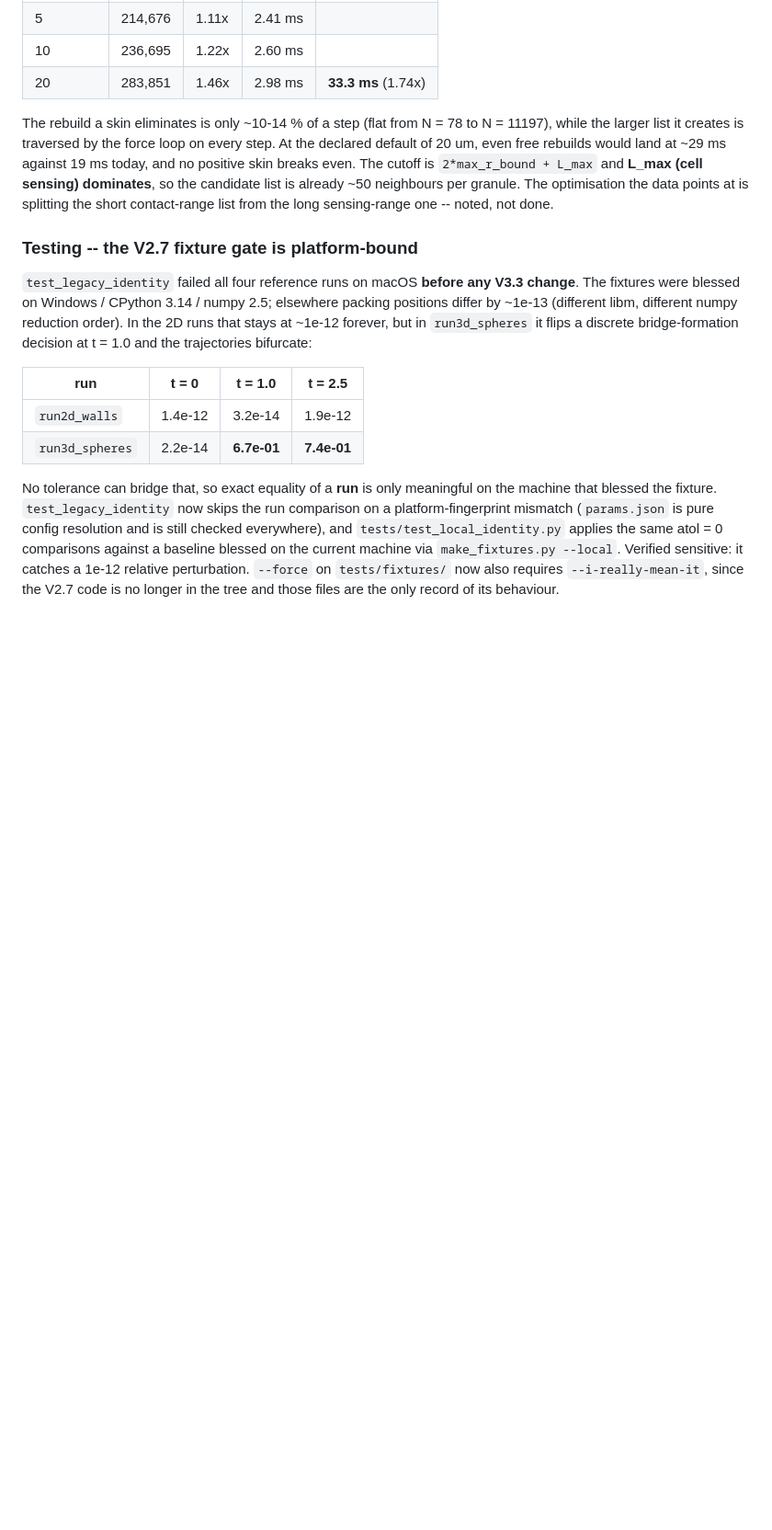
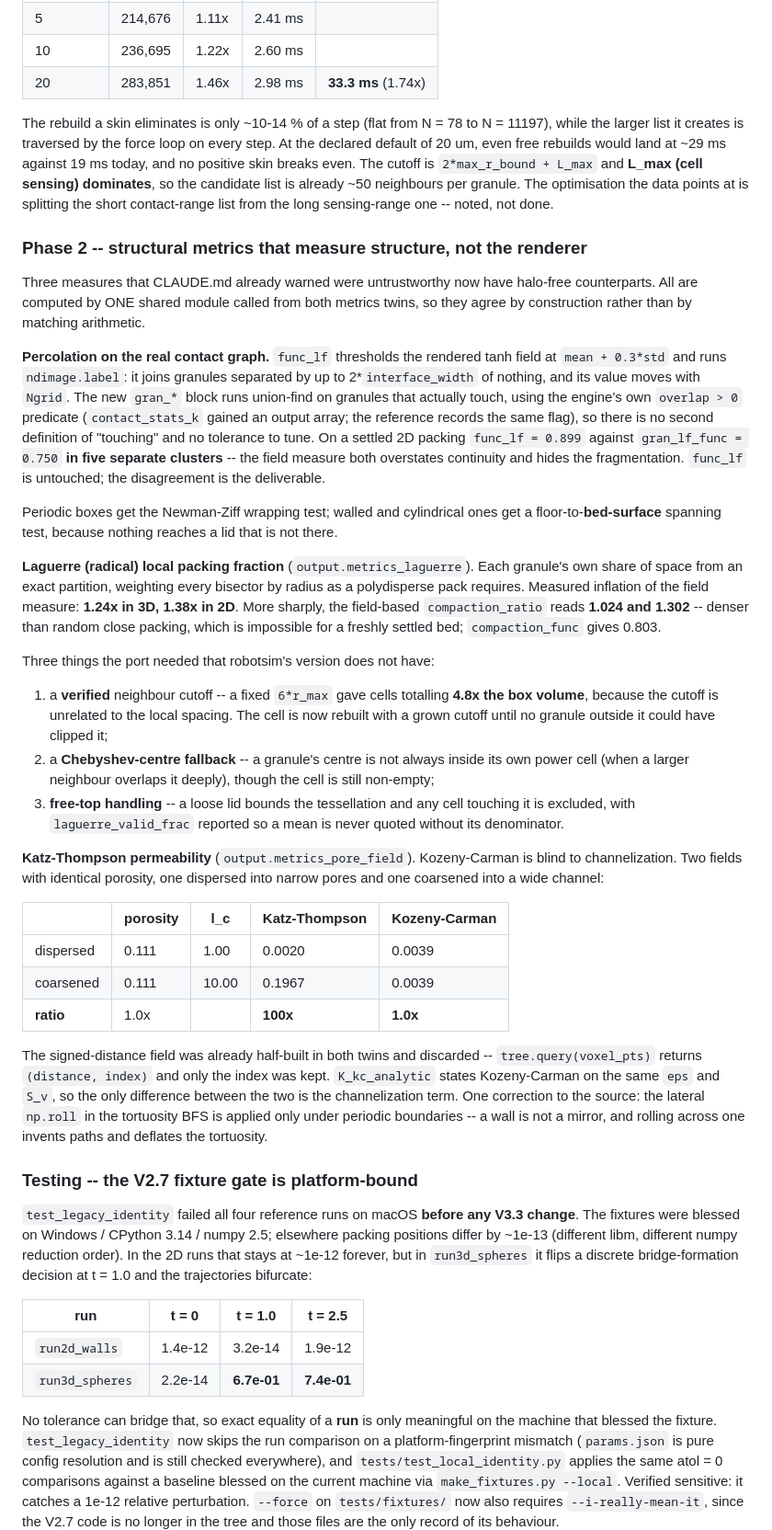
Before and after one commit to McGheeLab/GELLS-DEM, a Markdown page: CodeLog/Updates/CHANGELOG.md, the part around the change. Shown at 92% size. Rendered like a GitHub page; blank space fills up the shorter version.

Commit message:
V3.3: changelog entry for Phase 2 (structural metrics)
Co-Authored-By: Claude Opus 5 (1M context) <noreply@anthropic.com>

```diff
--- a/CodeLog/Updates/CHANGELOG.md
+++ b/CodeLog/Updates/CHANGELOG.md
@@ -107,6 +107,60 @@ and no positive skin breaks even. The cutoff is `2*max_r_bound + L_max` and **L_
 sensing) dominates**, so the candidate list is already ~50 neighbours per granule. The
 optimisation the data points at is splitting the short contact-range list from the long
 sensing-range one -- noted, not done.
+
+### Phase 2 -- structural metrics that measure structure, not the renderer
+
+Three measures that CLAUDE.md already warned were untrustworthy now have halo-free
+counterparts. All are computed by ONE shared module called from both metrics twins, so
+they agree by construction rather than by matching arithmetic.
+
+**Percolation on the real contact graph.** `func_lf` thresholds the rendered tanh field at
+`mean + 0.3*std` and runs `ndimage.label`: it joins granules separated by up to
+2*`interface_width` of nothing, and its value moves with `Ngrid`. The new `gran_*` block
+runs union-find on granules that actually touch, using the engine's own `overlap > 0`
+predicate (`contact_stats_k` gained an output array; the reference records the same flag),
+so there is no second definition of "touching" and no tolerance to tune. On a settled 2D
+packing `func_lf = 0.899` against `gran_lf_func = 0.750` **in five separate clusters** --
+the field measure both overstates continuity and hides the fragmentation. `func_lf` is
+untouched; the disagreement is the deliverable.
+
+Periodic boxes get the Newman-Ziff wrapping test; walled and cylindrical ones get a
+floor-to-**bed-surface** spanning test, because nothing reaches a lid that is not there.
+
+**Laguerre (radical) local packing fraction** (`output.metrics_laguerre`). Each granule's
+own share of space from an exact partition, weighting every bisector by radius as a
+polydisperse pack requires. Measured inflation of the field measure: **1.24x in 3D, 1.38x
+in 2D**. More sharply, the field-based `compaction_ratio` reads **1.024 and 1.302** -- denser
+than random close packing, which is impossible for a freshly settled bed; `compaction_func`
+gives 0.803.
+
+Three things the port needed that robotsim's version does not have:
+
+1. a **verified** neighbour cutoff -- a fixed `6*r_max` gave cells totalling **4.8x the box
+   volume**, because the cutoff is unrelated to the local spacing. The cell is now rebuilt
+   with a grown cutoff until no granule outside it could have clipped it;
+2. a **Chebyshev-centre fallback** -- a granule's centre is not always inside its own power
+   cell (when a larger neighbour overlaps it deeply), though the cell is still non-empty;
+3. **free-top handling** -- a loose lid bounds the tessellation and any cell touching it is
+   excluded, with `laguerre_valid_frac` reported so a mean is never quoted without its
+   denominator.
+
+**Katz-Thompson permeability** (`output.metrics_pore_field`). Kozeny-Carman is blind to
+channelization. Two fields with identical porosity, one dispersed into narrow pores and one
+coarsened into a wide channel:
+
+| | porosity | l_c | Katz-Thompson | Kozeny-Carman |
+|---|---|---|---|---|
+| dispersed | 0.111 | 1.00 | 0.0020 | 0.0039 |
+| coarsened | 0.111 | 10.00 | 0.1967 | 0.0039 |
+| **ratio** | 1.0x | | **100x** | **1.0x** |
+
+The signed-distance field was already half-built in both twins and discarded --
+`tree.query(voxel_pts)` returns `(distance, index)` and only the index was kept.
+`K_kc_analytic` states Kozeny-Carman on the same `eps` and `S_v`, so the only difference
+between the two is the channelization term. One correction to the source: the lateral
+`np.roll` in the tortuosity BFS is applied only under periodic boundaries -- a wall is not
+a mirror, and rolling across one invents paths and deflates the tortuosity.
 
 ### Testing -- the V2.7 fixture gate is platform-bound
 
```
